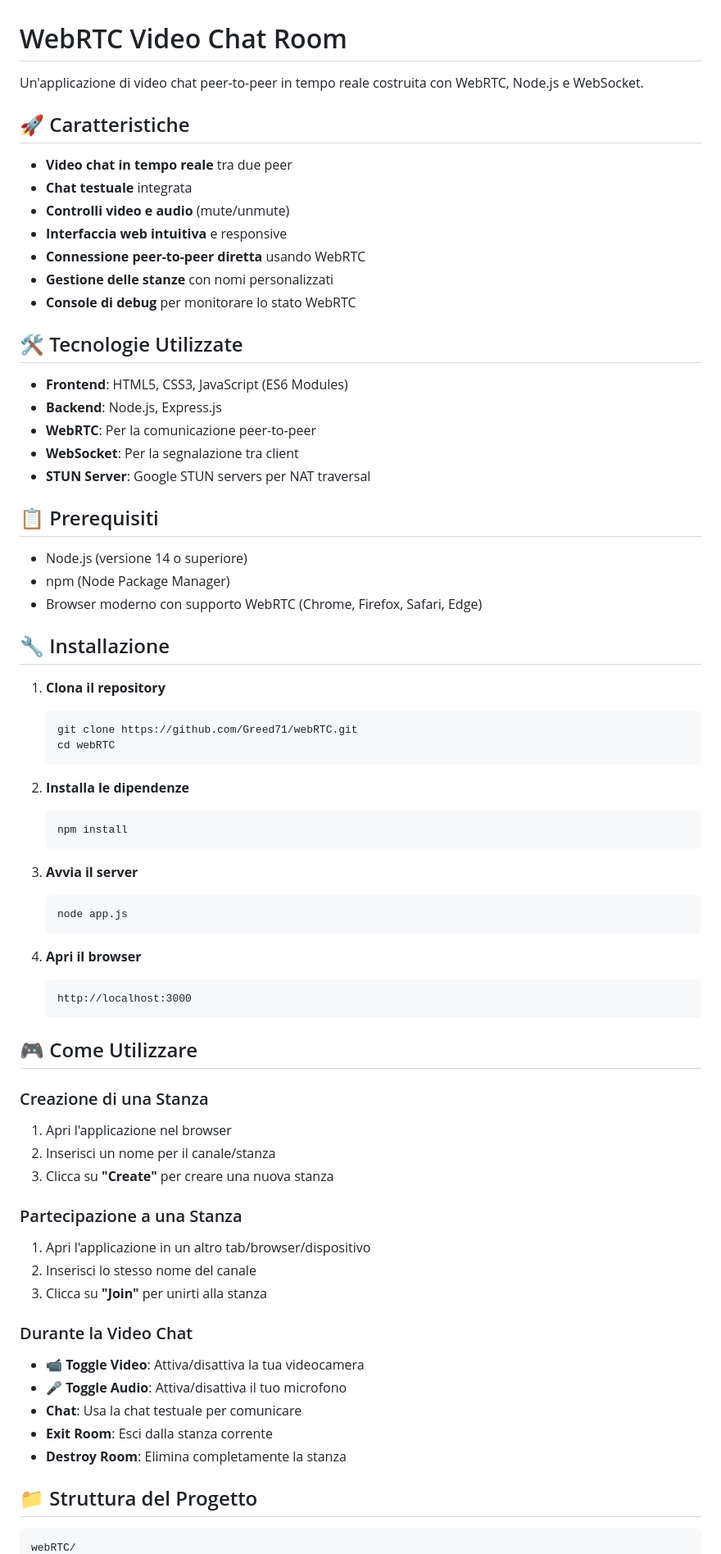
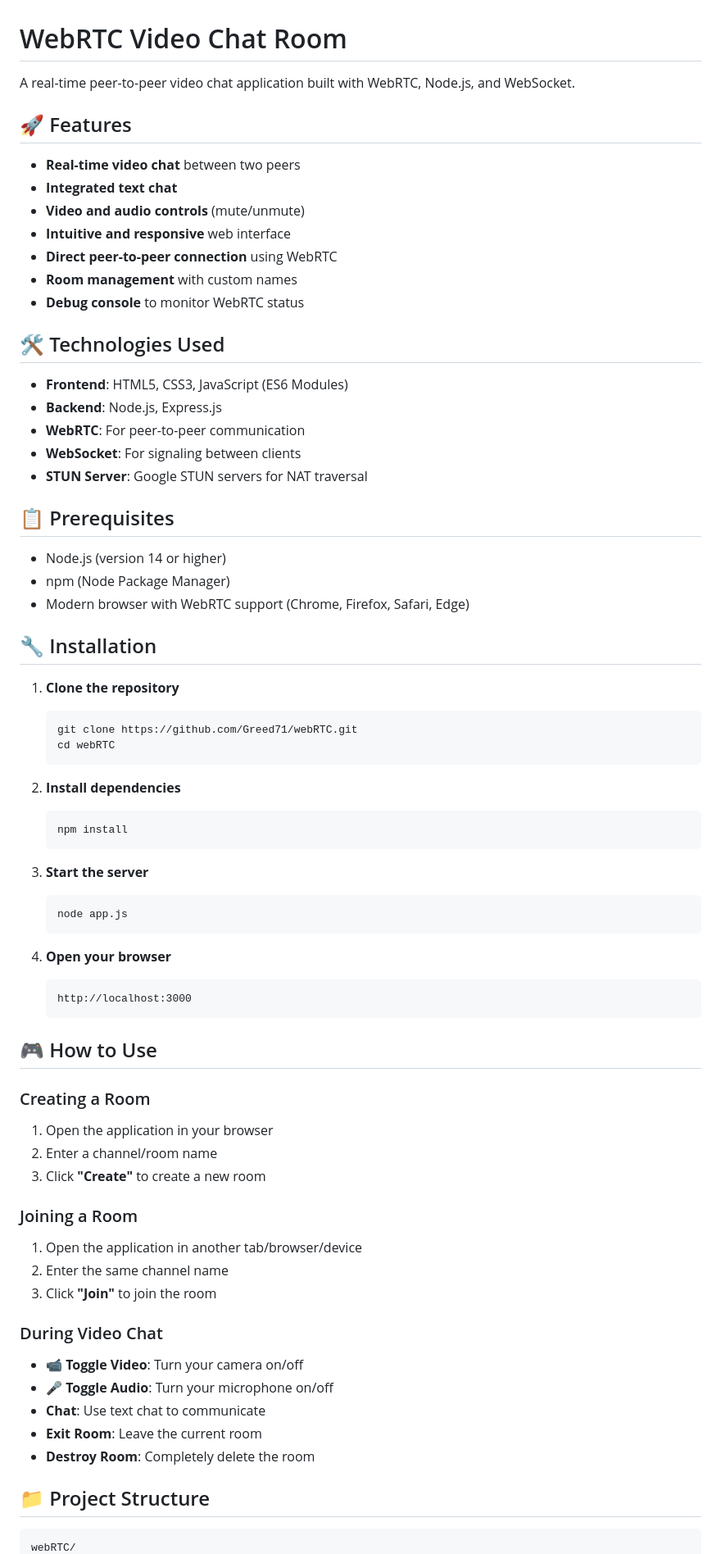
Before and after one commit to Greed71/webRTC, a Markdown page: README.md, the part around one of its changes. Shown at 82% size. Drawn GitHub-style.

````diff
--- a/README.md
+++ b/README.md
@@ -1,74 +1,74 @@
 # WebRTC Video Chat Room
 
-Un'applicazione di video chat peer-to-peer in tempo reale costruita con WebRTC, Node.js e WebSocket.
+A real-time peer-to-peer video chat application built with WebRTC, Node.js, and WebSocket.
 
-## 🚀 Caratteristiche
+## 🚀 Features
 
-- **Video chat in tempo reale** tra due peer
-- **Chat testuale** integrata
-- **Controlli video e audio** (mute/unmute)
-- **Interfaccia web intuitiva** e responsive
-- **Connessione peer-to-peer diretta** usando WebRTC
-- **Gestione delle stanze** con nomi personalizzati
-- **Console di debug** per monitorare lo stato WebRTC
+- **Real-time video chat** between two peers
+- **Integrated text chat**
+- **Video and audio controls** (mute/unmute)
+- **Intuitive and responsive** web interface
+- **Direct peer-to-peer connection** using WebRTC
+- **Room management** with custom names
+- **Debug console** to monitor WebRTC status
 
-## 🛠️ Tecnologie Utilizzate
+## 🛠️ Technologies Used
 
 - **Frontend**: HTML5, CSS3, JavaScript (ES6 Modules)
 - **Backend**: Node.js, Express.js
-- **WebRTC**: Per la comunicazione peer-to-peer
-- **WebSocket**: Per la segnalazione tra client
-- **STUN Server**: Google STUN servers per NAT traversal
+- **WebRTC**: For peer-to-peer communication
+- **WebSocket**: For signaling between clients
+- **STUN Server**: Google STUN servers for NAT traversal
 
-## 📋 Prerequisiti
+## 📋 Prerequisites
 
-- Node.js (versione 14 o superiore)
+- Node.js (version 14 or higher)
 - npm (Node Package Manager)
-- Browser moderno con supporto WebRTC (Chrome, Firefox, Safari, Edge)
+- Modern browser with WebRTC support (Chrome, Firefox, Safari, Edge)
 
-## 🔧 Installazione
+## 🔧 Installation
 
-1. **Clona il repository**
+1. **Clone the repository**
    ```bash
    git clone https://github.com/Greed71/webRTC.git
    cd webRTC
    ```
 
-2. **Installa le dipendenze**
+2. **Install dependencies**
    ```bash
    npm install
    ```
 
-3. **Avvia il server**
+3. **Start the server**
    ```bash
    node app.js
    ```
 
-4. **Apri il browser**
+4. **Open your browser**
    ```
    http://localhost:3000
    ```
 
-## 🎮 Come Utilizzare
+## 🎮 How to Use
 
-### Creazione di una Stanza
-1. Apri l'applicazione nel browser
-2. Inserisci un nome per il canale/stanza
-3. Clicca su **"Create"** per creare una nuova stanza
+### Creating a Room
+1. Open the application in your browser
+2. Enter a channel/room name
+3. Click **"Create"** to create a new room
 
-### Partecipazione a una Stanza
-1. Apri l'applicazione in un altro tab/browser/dispositivo
-2. Inserisci lo stesso nome del canale
-3. Clicca su **"Join"** per unirti alla stanza
+### Joining a Room
+1. Open the application in another tab/browser/device
+2. Enter the same channel name
+3. Click **"Join"** to join the room
 
-### Durante la Video Chat
-- **📹 Toggle Video**: Attiva/disattiva la tua videocamera
-- **🎤 Toggle Audio**: Attiva/disattiva il tuo microfono
-- **Chat**: Usa la chat testuale per comunicare
-- **Exit Room**: Esci dalla stanza corrente
-- **Destroy Room**: Elimina completamente la stanza
+### During Video Chat
+- **📹 Toggle Video**: Turn your camera on/off
+- **🎤 Toggle Audio**: Turn your microphone on/off
+- **Chat**: Use text chat to communicate
+- **Exit Room**: Leave the current room
+- **Destroy Room**: Completely delete the room
 
-## 📁 Struttura del Progetto
+## 📁 Project Structure
 
 ```
 webRTC/
````
Also changed, not shown: other parts of README.md (+63 -63 lines).
